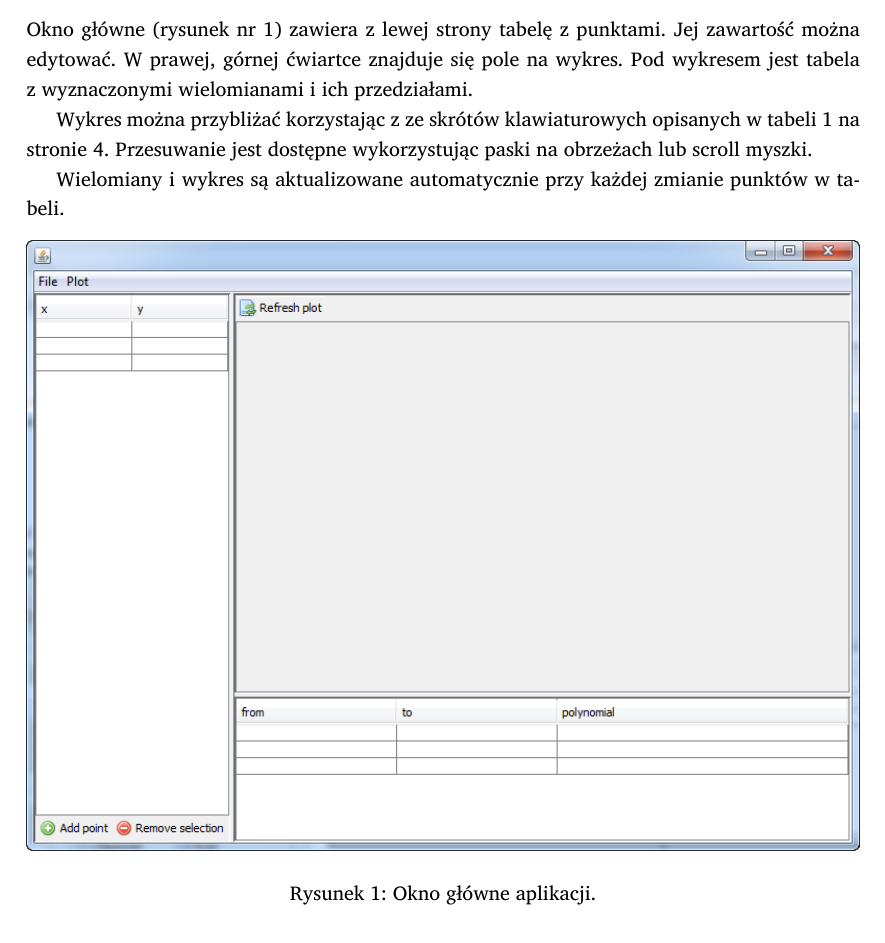
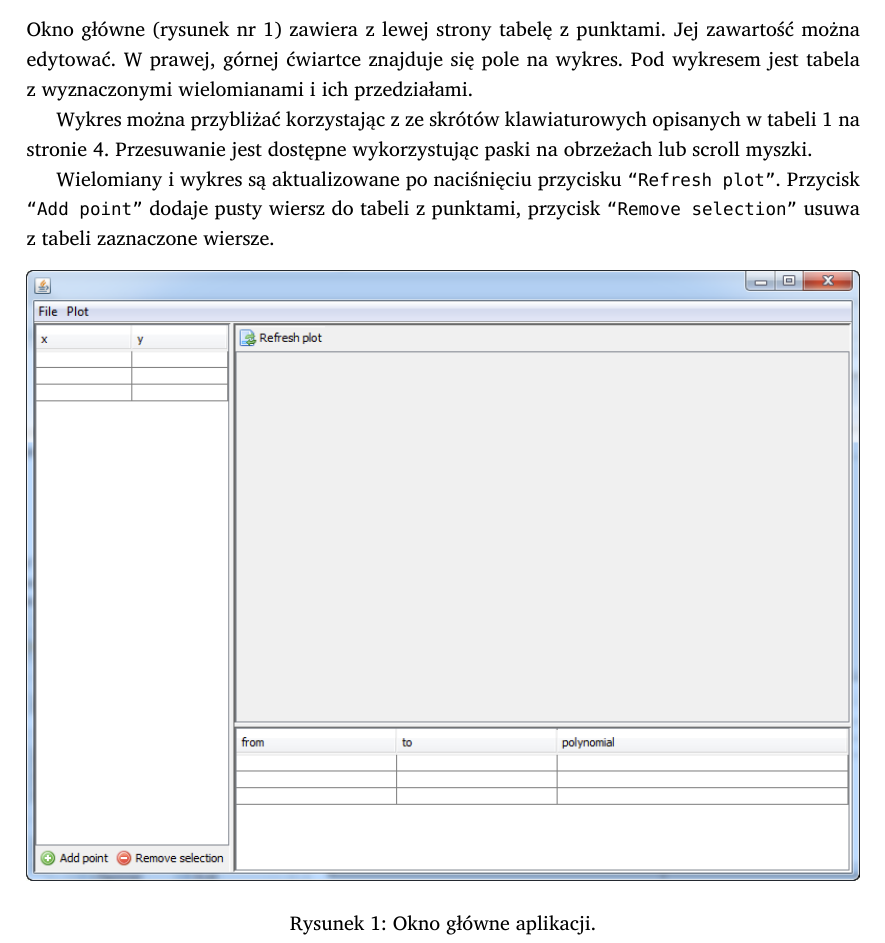
Before and after one commit to student-tomasz/jimp2-splines-gui-funkcjonalnosc, a LaTeX document (specyfikacja-funkcjonalna.tex): part of page 2 of 4, cut so that both start at the same text. Compiled offline with XeLaTeX; a missing font is replaced by an installed copy or a similar font.

Commit message:
dodaj opis nowych przycisków

```diff
--- a/specyfikacja-funkcjonalna.tex
+++ b/specyfikacja-funkcjonalna.tex
@@ -80,8 +80,10 @@ Wykres można przybliżać korzystając z~ze skrótów klawiaturowych opisanych
 w~tabeli \ref{tab:skroty} na stronie \pageref{tab:skroty}. Przesuwanie jest
 dostępne wykorzystując paski na obrzeżach lub scroll myszki.
 
-Wielomiany i~wykres są aktualizowane automatycznie przy każdej zmianie punktów
-w~tabeli.
+Wielomiany i~wykres są aktualizowane po naciśnięciu przycisku \prog{``Refresh
+plot''}. Przycisk \prog{``Add point''} dodaje pusty wiersz do tabeli
+z~punktami, przycisk \prog{``Remove selection''} usuwa z~tabeli zaznaczone
+wiersze.
 
 \begin{figure}[hb]
   \centering
```
